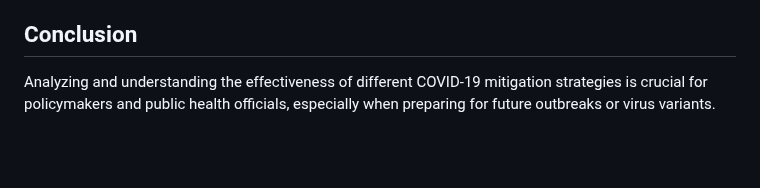
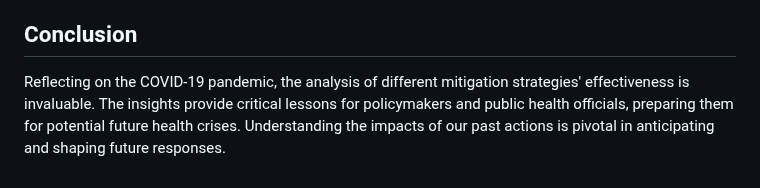
Before and after one commit to abdur-im/data-analysis-projects, a Markdown page: Covid_Mitigation_Measures/README.md, the part around the change. Drawn GitHub-style; blank space fills up the shorter version.

```diff
--- a/Covid_Mitigation_Measures/README.md
+++ b/Covid_Mitigation_Measures/README.md
@@ -162,4 +162,4 @@ An aggregated analysis by continent was conducted to understand the average meas
 
 ## Conclusion
 
-Analyzing and understanding the effectiveness of different COVID-19 mitigation strategies is crucial for policymakers and public health officials, especially when preparing for future outbreaks or virus variants.
+Reflecting on the COVID-19 pandemic, the analysis of different mitigation strategies' effectiveness is invaluable. The insights provide critical lessons for policymakers and public health officials, preparing them for potential future health crises. Understanding the impacts of our past actions is pivotal in anticipating and shaping future responses.
```
